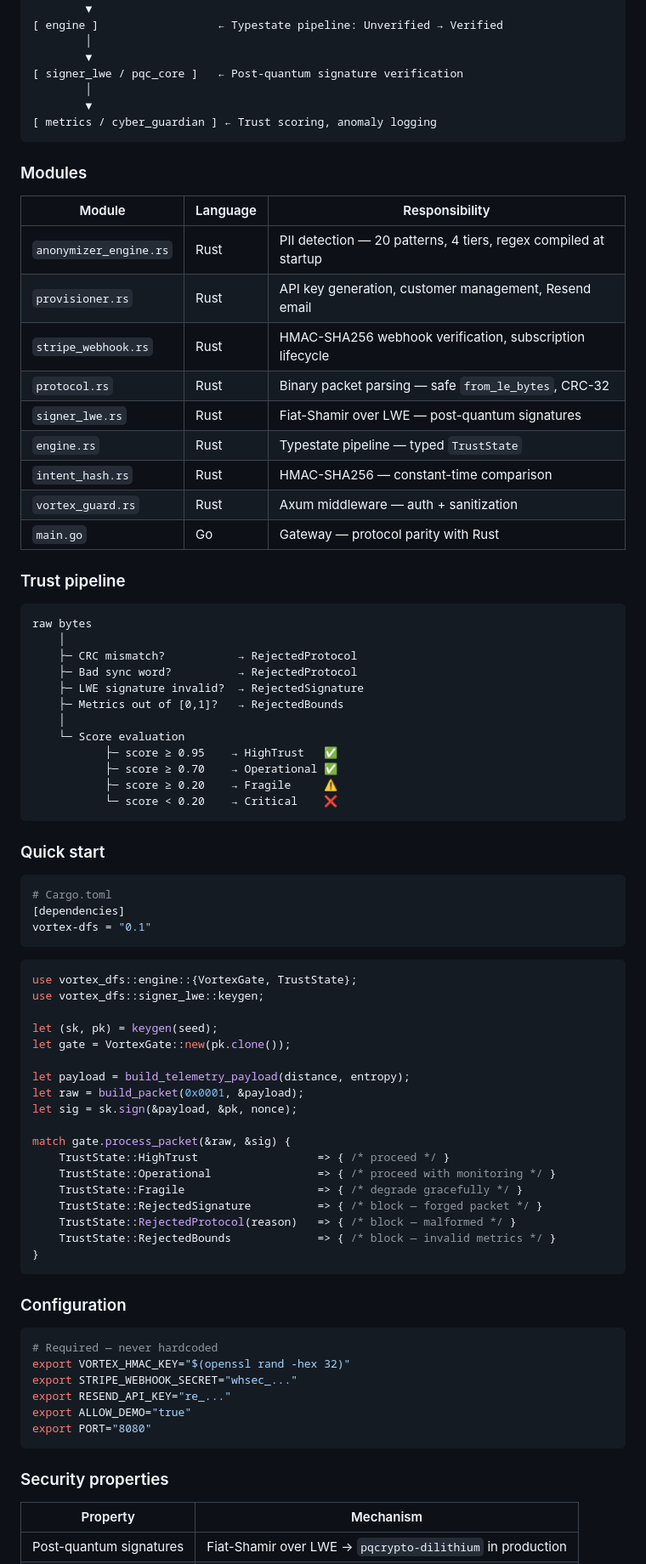
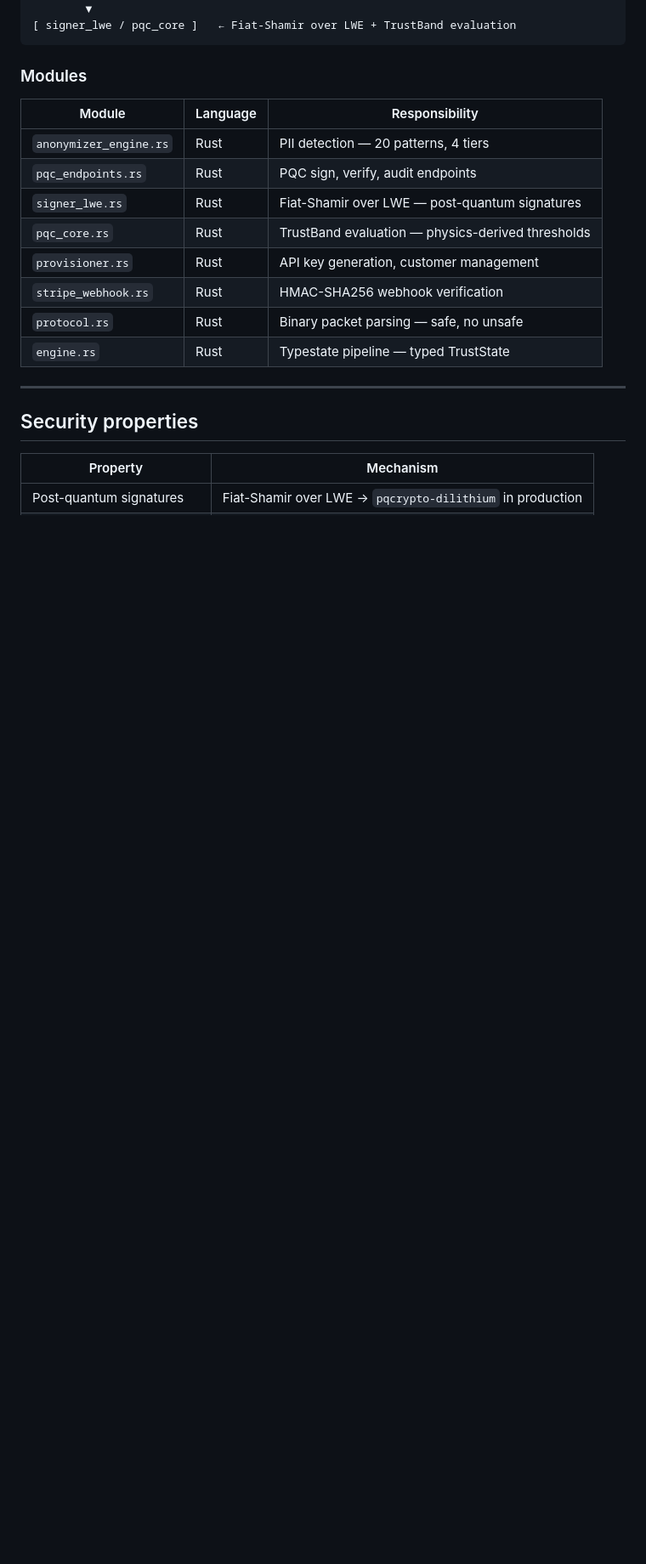
Before and after one commit to okamoto-security-labs/Vortex-DFS, a Markdown page: README.md, the part around one of its changes. Shown at 85% size. Rendered like a GitHub page; blank space fills up the shorter version.

````diff
--- a/README.md
+++ b/README.md
@@ -136,86 +175,24 @@ Quantum computing accelerates this problem. Algorithms that secure today's infra
         │
         ▼
-[ engine ]                  ← Typestate pipeline: Unverified → Verified
-        │
-        ▼
-[ signer_lwe / pqc_core ]   ← Post-quantum signature verification
-        │
-        ▼
-[ metrics / cyber_guardian ] ← Trust scoring, anomaly logging
+[ signer_lwe / pqc_core ]   ← Fiat-Shamir over LWE + TrustBand evaluation
 ```
 
 ### Modules
 
 | Module | Language | Responsibility |
 |---|---|---|
-| `anonymizer_engine.rs` | Rust | PII detection — 20 patterns, 4 tiers, regex compiled at startup |
-| `provisioner.rs` | Rust | API key generation, customer management, Resend email |
-| `stripe_webhook.rs` | Rust | HMAC-SHA256 webhook verification, subscription lifecycle |
-| `protocol.rs` | Rust | Binary packet parsing — safe `from_le_bytes`, CRC-32 |
+| `anonymizer_engine.rs` | Rust | PII detection — 20 patterns, 4 tiers |
+| `pqc_endpoints.rs` | Rust | PQC sign, verify, audit endpoints |
 | `signer_lwe.rs` | Rust | Fiat-Shamir over LWE — post-quantum signatures |
-| `engine.rs` | Rust | Typestate pipeline — typed `TrustState` |
-| `intent_hash.rs` | Rust | HMAC-SHA256 — constant-time comparison |
-| `vortex_guard.rs` | Rust | Axum middleware — auth + sanitization |
-| `main.go` | Go | Gateway — protocol parity with Rust |
+| `pqc_core.rs` | Rust | TrustBand evaluation — physics-derived thresholds |
+| `provisioner.rs` | Rust | API key generation, customer management |
+| `stripe_webhook.rs` | Rust | HMAC-SHA256 webhook verification |
+| `protocol.rs` | Rust | Binary packet parsing — safe, no unsafe |
+| `engine.rs` | Rust | Typestate pipeline — typed TrustState |
 
-### Trust pipeline
+---
 
-```
-raw bytes
-    │
-    ├─ CRC mismatch?           → RejectedProtocol
-    ├─ Bad sync word?          → RejectedProtocol
-    ├─ LWE signature invalid?  → RejectedSignature
-    ├─ Metrics out of [0,1]?   → RejectedBounds
-    │
-    └─ Score evaluation
-           ├─ score ≥ 0.95    → HighTrust   ✅
-           ├─ score ≥ 0.70    → Operational ✅
-           ├─ score ≥ 0.20    → Fragile     ⚠️
-           └─ score < 0.20    → Critical    ❌
-```
-
-### Quick start
-
-```toml
-# Cargo.toml
-[dependencies]
-vortex-dfs = "0.1"
-```
-
-```rust
-use vortex_dfs::engine::{VortexGate, TrustState};
-use vortex_dfs::signer_lwe::keygen;
-
-let (sk, pk) = keygen(seed);
-let gate = VortexGate::new(pk.clone());
-
-let payload = build_telemetry_payload(distance, entropy);
-let raw = build_packet(0x0001, &payload);
-let sig = sk.sign(&payload, &pk, nonce);
-
-match gate.process_packet(&raw, &sig) {
-    TrustState::HighTrust                  => { /* proceed */ }
-    TrustState::Operational                => { /* proceed with monitoring */ }
-    TrustState::Fragile                    => { /* degrade gracefully */ }
-    TrustState::RejectedSignature          => { /* block — forged packet */ }
-    TrustState::RejectedProtocol(reason)   => { /* block — malformed */ }
-    TrustState::RejectedBounds             => { /* block — invalid metrics */ }
-}
-```
-
-### Configuration
-
-```bash
-# Required — never hardcoded
-export VORTEX_HMAC_KEY="$(openssl rand -hex 32)"
-export STRIPE_WEBHOOK_SECRET="whsec_..."
-export RESEND_API_KEY="re_..."
-export ALLOW_DEMO="true"
-export PORT="8080"
-```
-
-### Security properties
+## Security properties
 
 | Property | Mechanism |
 |---|---|
````
Also changed, not shown: other parts of README.md (+122 -74 lines).
